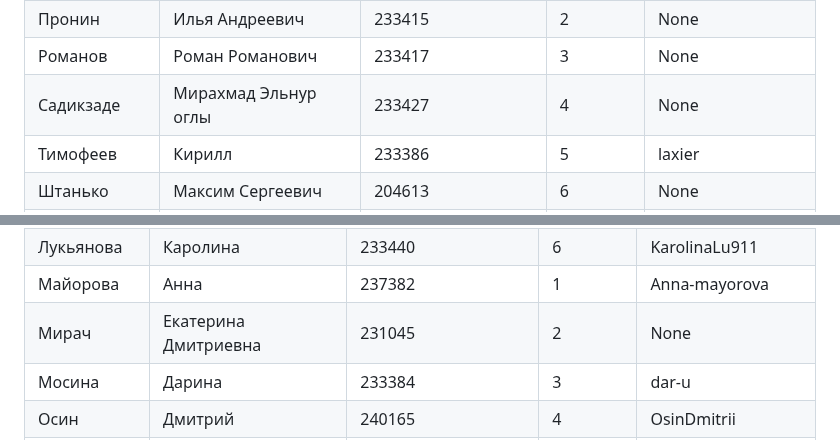
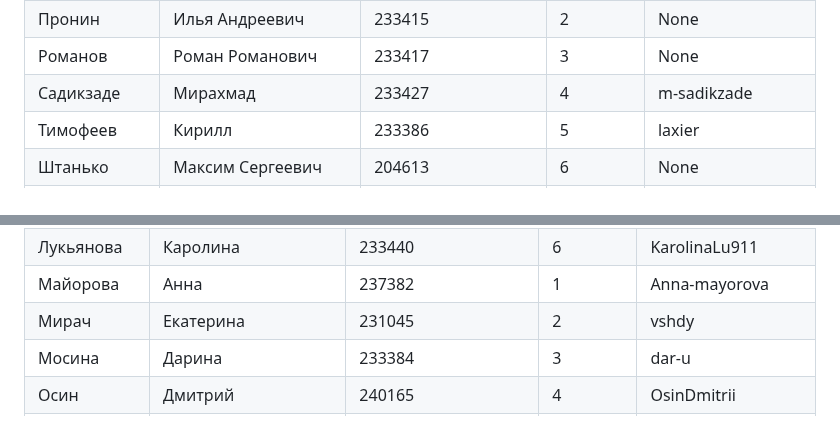
Before and after one commit to zoott1c/PPP_24-25_4sem, a Markdown page: students.md, 2 parts joined by grey strips. Drawn GitHub-style.

```diff
--- a/students.md
+++ b/students.md
@@ -57,7 +57,7 @@
 | Плыгун | Анна Юрьевна | 233409 | 1 | None |
 | Пронин | Илья Андреевич | 233415 | 2 | None |
 | Романов | Роман Романович | 233417 | 3 | None |
-| Садикзаде | Мирахмад Эльнур оглы | 233427 | 4 | None |
+| Садикзаде | Мирахмад | 233427 | 4 | m-sadikzade |
 | Тимофеев | Кирилл | 233386 | 5 | laxier |
 | Штанько | Максим Сергеевич | 204613 | 6 | None |
 | Ярошук | Екатерина Алексеевна | 233396 | 1 | None |
@@ -78,7 +78,7 @@
 | Ларькова | Дарья | 237378 | 5 | DariaMuranova |
 | Лукьянова | Каролина | 233440 | 6 | KarolinaLu911 |
 | Майорова | Анна | 237382 | 1 | Anna-mayorova |
-| Мирач | Екатерина Дмитриевна | 231045 | 2 | None |
+| Мирач | Екатерина | 231045 | 2 | vshdy |
 | Мосина | Дарина | 233384 | 3 | dar-u |
 | Осин | Дмитрий | 240165 | 4 | OsinDmitrii |
 | Певин | Никита | 233422 | 5 | Kinggl3 |
```
